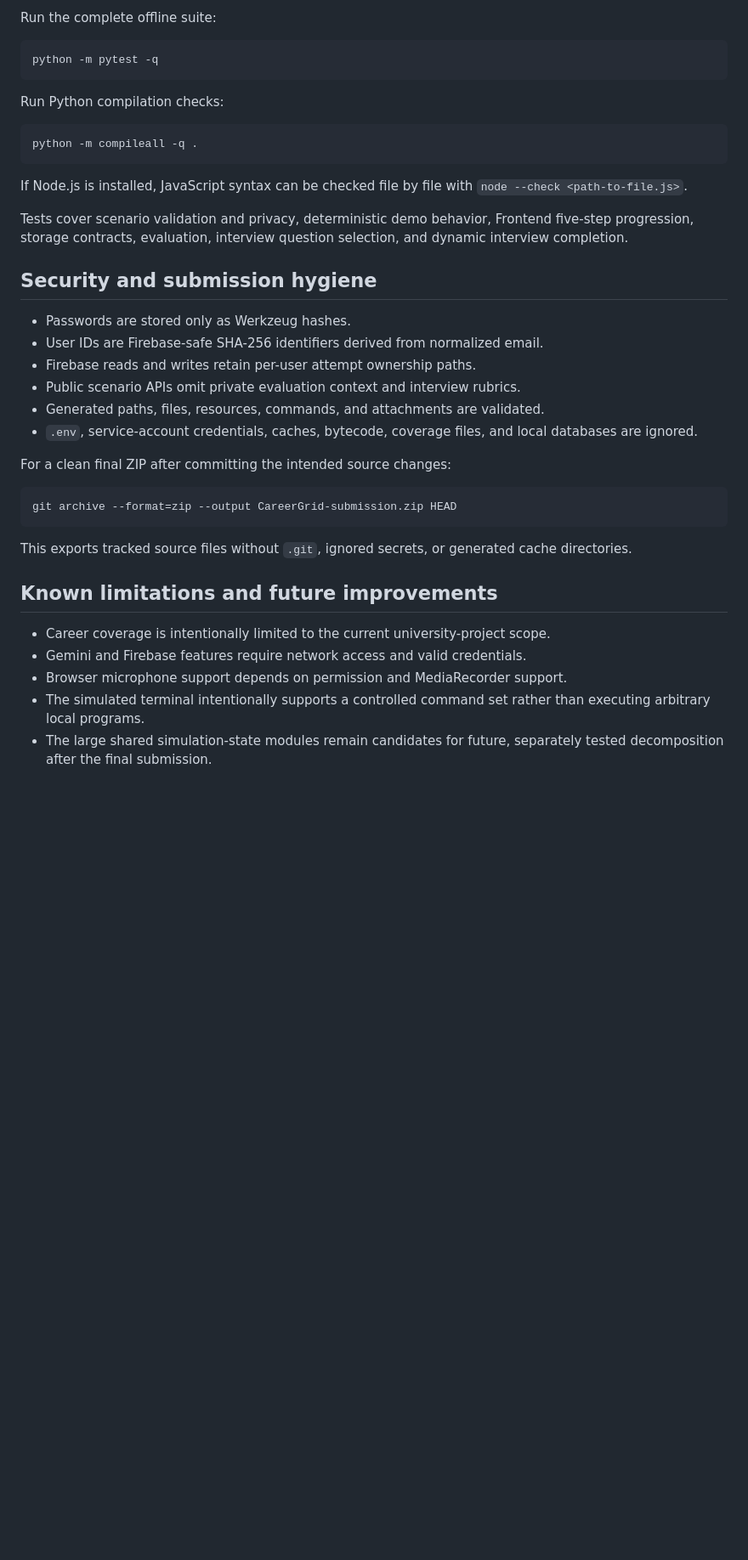
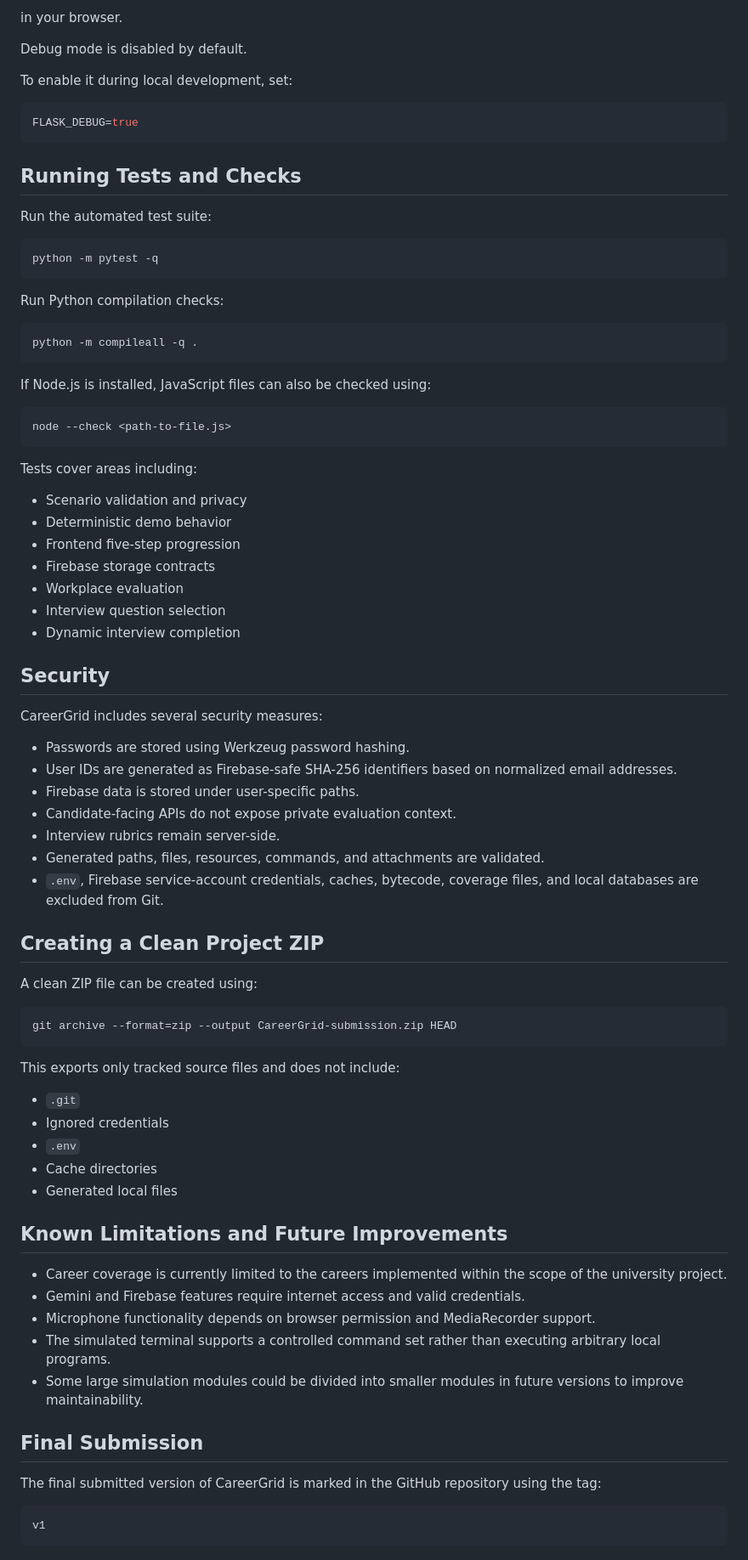
Before and after one commit to jana-salman/CareerGrid, a Markdown page: README.md, the part around one of its changes. Shown at 85% size. GitHub-like rendering; blank space fills up the shorter version.

````diff
--- a/README.md
+++ b/README.md
@@ -318,5 +413,17 @@ local development; debug mode is disabled by default.
 
-Run the complete offline suite:
+in your browser.
+
+Debug mode is disabled by default.
+
+To enable it during local development, set:
+
+```env
+FLASK_DEBUG=true
+```
+
+## Running Tests and Checks
+
+Run the automated test suite:
 
 ```bash
 python -m pytest -q
@@ -328,39 +435,62 @@ Run Python compilation checks:
 python -m compileall -q .
 ```
 
-If Node.js is installed, JavaScript syntax can be checked file by file with
-`node --check <path-to-file.js>`.
+If Node.js is installed, JavaScript files can also be checked using:
 
-Tests cover scenario validation and privacy, deterministic demo behavior,
-Frontend five-step progression, storage contracts, evaluation, interview
-question selection, and dynamic interview completion.
+```bash
+node --check <path-to-file.js>
+```
 
-## Security and submission hygiene
+Tests cover areas including:
 
-- Passwords are stored only as Werkzeug hashes.
-- User IDs are Firebase-safe SHA-256 identifiers derived from normalized email.
-- Firebase reads and writes retain per-user attempt ownership paths.
-- Public scenario APIs omit private evaluation context and interview rubrics.
-- Generated paths, files, resources, commands, and attachments are validated.
-- `.env`, service-account credentials, caches, bytecode, coverage files, and
-  local databases are ignored.
+* Scenario validation and privacy
+* Deterministic demo behavior
+* Frontend five-step progression
+* Firebase storage contracts
+* Workplace evaluation
+* Interview question selection
+* Dynamic interview completion
 
-For a clean final ZIP after committing the intended source changes:
+## Security
+
+CareerGrid includes several security measures:
+
+* Passwords are stored using Werkzeug password hashing.
+* User IDs are generated as Firebase-safe SHA-256 identifiers based on normalized email addresses.
+* Firebase data is stored under user-specific paths.
+* Candidate-facing APIs do not expose private evaluation context.
+* Interview rubrics remain server-side.
+* Generated paths, files, resources, commands, and attachments are validated.
+* `.env`, Firebase service-account credentials, caches, bytecode, coverage files, and local databases are excluded from Git.
+
+## Creating a Clean Project ZIP
+
+A clean ZIP file can be created using:
 
 ```bash
 git archive --format=zip --output CareerGrid-submission.zip HEAD
 ```
 
-This exports tracked source files without `.git`, ignored secrets, or generated
-cache directories.
+This exports only tracked source files and does not include:
 
-## Known limitations and future improvements
+* `.git`
+* Ignored credentials
+* `.env`
+* Cache directories
+* Generated local files
 
-- Career coverage is intentionally limited to the current university-project
-  scope.
-- Gemini and Firebase features require network access and valid credentials.
-- Browser microphone support depends on permission and MediaRecorder support.
-- The simulated terminal intentionally supports a controlled command set rather
-  than executing arbitrary local programs.
-- The large shared simulation-state modules remain candidates for future,
-  separately tested decomposition after the final submission.
+## Known Limitations and Future Improvements
+
+* Career coverage is currently limited to the careers implemented within the scope of the university project.
+* Gemini and Firebase features require internet access and valid credentials.
+* Microphone functionality depends on browser permission and MediaRecorder support.
+* The simulated terminal supports a controlled command set rather than executing arbitrary local programs.
+* Some large simulation modules could be divided into smaller modules in future versions to improve maintainability.
+
+## Final Submission
+
+The final submitted version of CareerGrid is marked in the GitHub repository using the tag:
+
+```text
+v1
+```
````
Also changed, not shown: other parts of README.md (+231 -136 lines).
